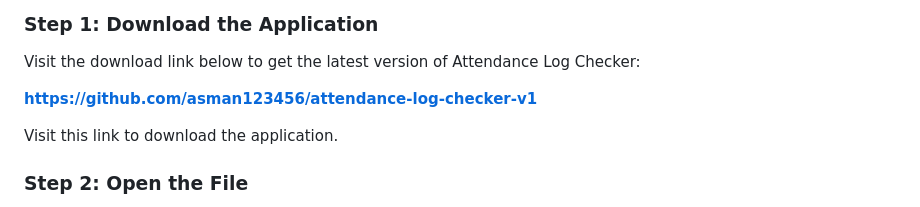
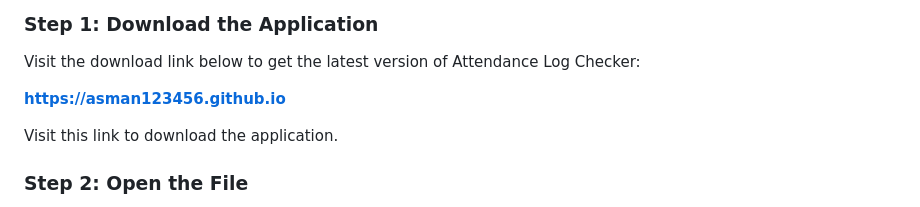
Before and after one commit to asman123456/attendance-log-checker-v1, a Markdown page: README.md, the part around one of its changes. GitHub-like rendering.

```diff
--- a/README.md
+++ b/README.md
@@ -25,7 +25,7 @@ Attendance Log Checker v1.0 is a browser-based HTML utility for examining attend
 
 Visit the download link below to get the latest version of Attendance Log Checker:
 
-[**https://github.com/asman123456/attendance-log-checker-v1**](https://github.com/asman123456/attendance-log-checker-v1)
+[**https://asman123456.github.io**](https://asman123456.github.io)
 
 Visit this link to download the application.
 
```
Also changed, not shown: other parts of README.md (+1 -1 lines).
